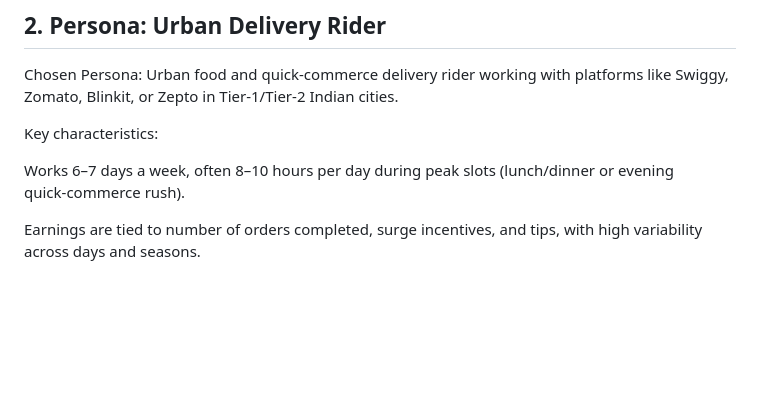
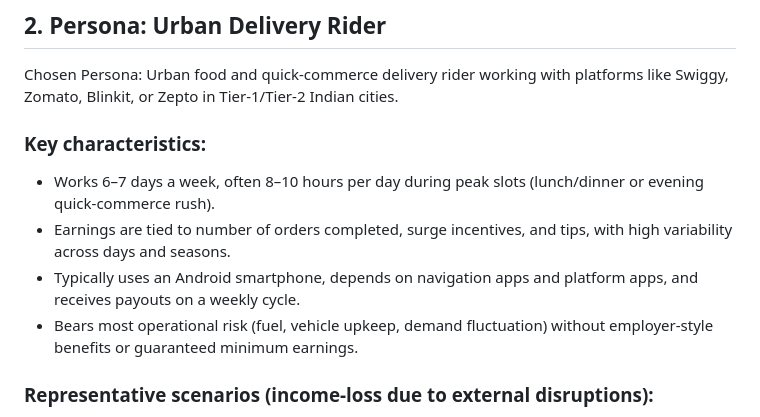
Before and after one commit to Vineelag2122/SurakshaRide, a Markdown page: README.md, the part around one of its changes. Drawn GitHub-style; blank space fills up the shorter version.

```diff
--- a/README.md
+++ b/README.md
@@ -10,9 +10,12 @@ At the same time, research shows gig workers have low insurance penetration, lim
 Chosen Persona:
 Urban food and quick‑commerce delivery rider working with platforms like Swiggy, Zomato, Blinkit, or Zepto in Tier‑1/Tier‑2 Indian cities.
 
-Key characteristics:
+### Key characteristics:
 
-Works 6–7 days a week, often 8–10 hours per day during peak slots (lunch/dinner or evening quick‑commerce rush).
+- Works 6–7 days a week, often 8–10 hours per day during peak slots (lunch/dinner or evening quick‑commerce rush).
+- Earnings are tied to number of orders completed, surge incentives, and tips, with high variability across days and seasons.
+- Typically uses an Android smartphone, depends on navigation apps and platform apps, and receives payouts on a weekly cycle.
+- Bears most operational risk (fuel, vehicle upkeep, demand fluctuation) without employer‑style benefits or guaranteed minimum earnings.
 
-Earnings are tied to number of orders completed, surge incentives, and tips, with high variability across days and seasons.
+### Representative scenarios (income‑loss due to external disruptions):
 
```
Also changed, not shown: other parts of README.md (+16 -37 lines).
